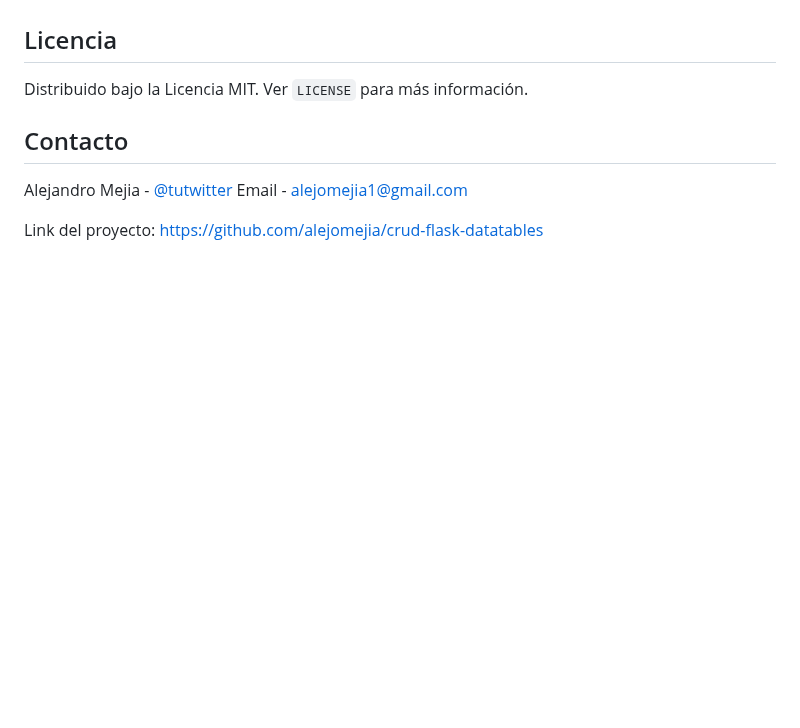
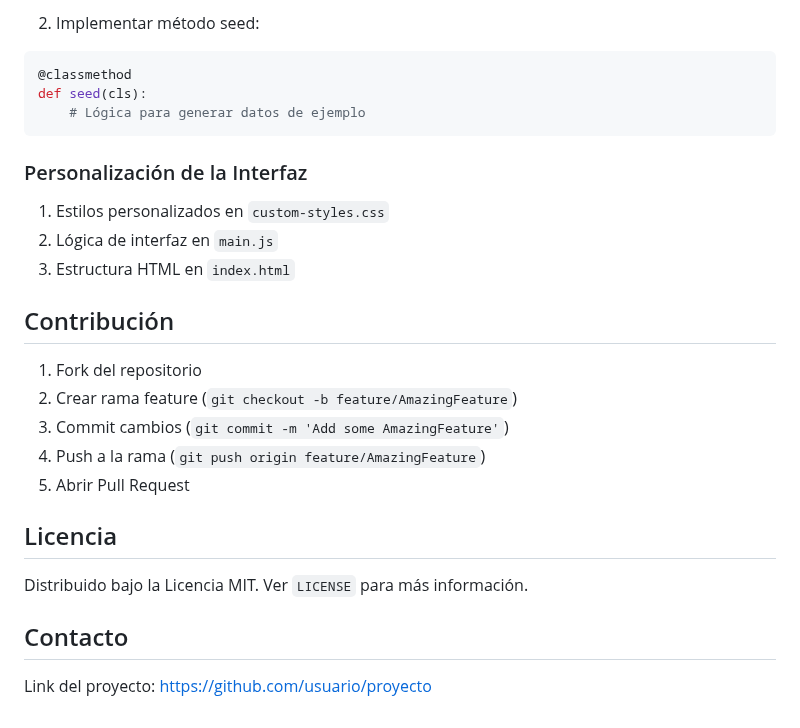
Before and after one commit to QAingenieros/crud-flask-datatables, a Markdown page: README.md, the part around one of its changes. Drawn GitHub-style; blank space fills up the shorter version.

````diff
--- a/README.md
+++ b/README.md
@@ -173,10 +301,29 @@ def seed(cls):
+2. Implementar método seed:
+```python
+@classmethod
+def seed(cls):
+    # Lógica para generar datos de ejemplo
+```
+
+### Personalización de la Interfaz
+
+1. Estilos personalizados en `custom-styles.css`
+2. Lógica de interfaz en `main.js`
+3. Estructura HTML en `index.html`
+
+## Contribución
+
+1. Fork del repositorio
+2. Crear rama feature (`git checkout -b feature/AmazingFeature`)
+3. Commit cambios (`git commit -m 'Add some AmazingFeature'`)
+4. Push a la rama (`git push origin feature/AmazingFeature`)
+5. Abrir Pull Request
+
 ## Licencia
 
 Distribuido bajo la Licencia MIT. Ver `LICENSE` para más información.
 
 ## Contacto
 
-Alejandro Mejia - [@tutwitter](https://x.com/)
-Email - alejomejia1@gmail.com
 
-Link del proyecto: [https://github.com/alejomejia/crud-flask-datatables](https://github.com/alejomejia/crud-flask-datatables)
+Link del proyecto: [https://github.com/usuario/proyecto](https://github.com/usuario/proyecto)
````
Also changed, not shown: other parts of README.md (+128 -0 lines).
